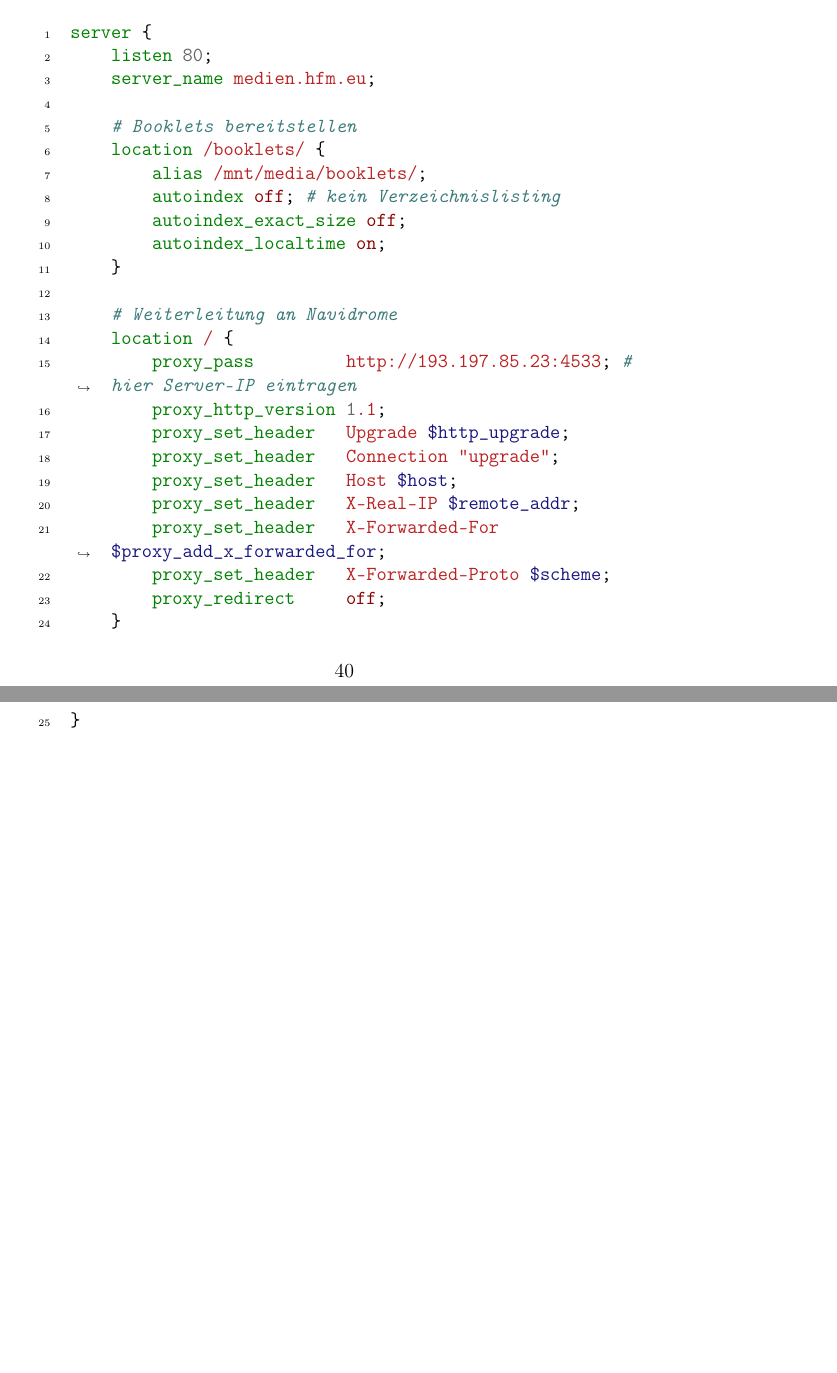
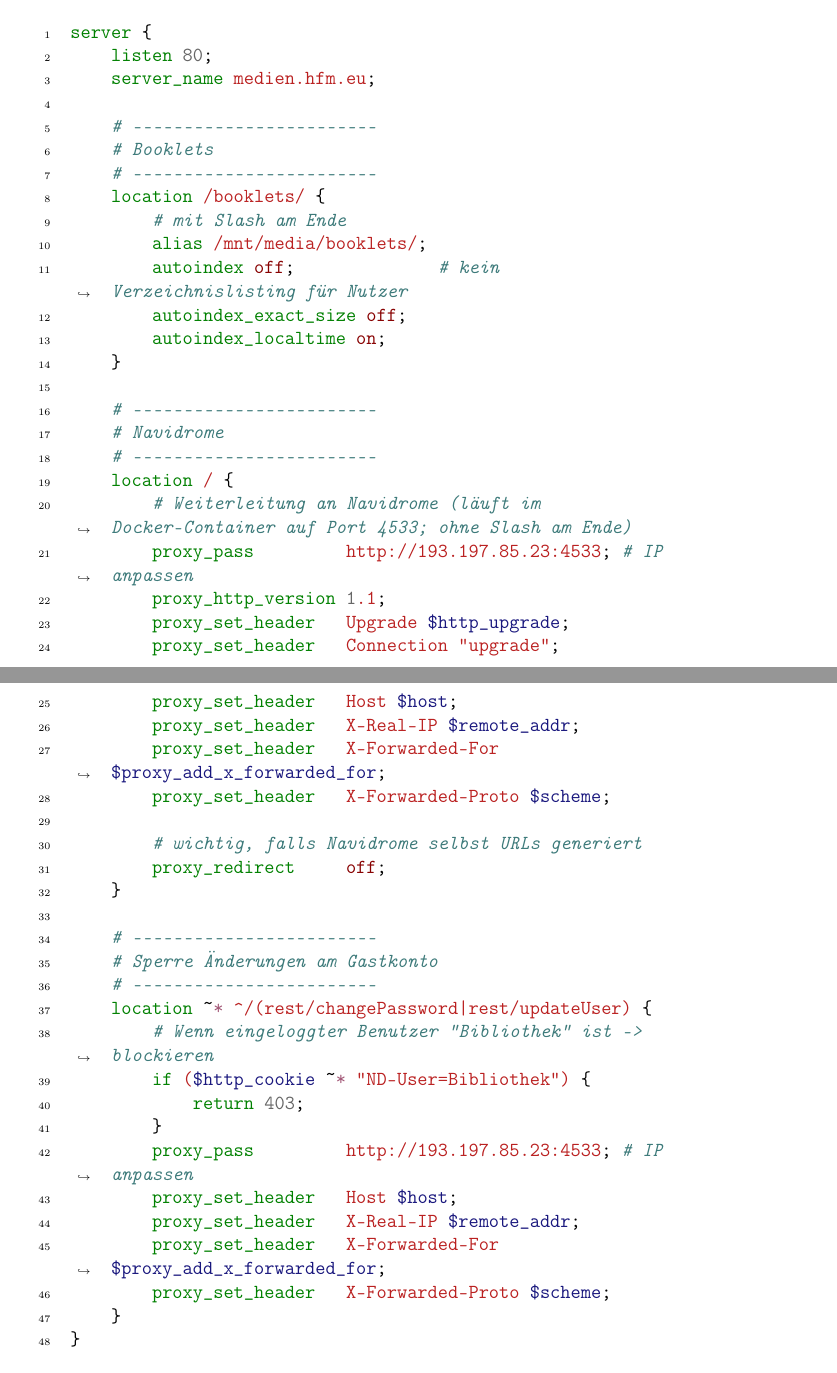
Before and after one commit to RathgebL/Bachelor_Thesis-New_Mediaserver, a LaTeX thesis (Dokumentation/Bachelor-Arbeit-Dokumentation.tex): two parts of pages 46 and 47 of 61 before the commit and two parts of pages 46 and 47 of 62 after it, joined at a grey line, cut so that both start at the same text, the shorter picture padded with empty space. Compiled offline with pdfLaTeX.

Commit message:
Server config anpassen

```diff
--- a/Dokumentation/Bachelor-Arbeit-Dokumentation.tex
+++ b/Dokumentation/Bachelor-Arbeit-Dokumentation.tex
@@ -1346,17 +1345,23 @@ server {
     listen 80;
     server_name medien.hfm.eu;
 
-    # Booklets bereitstellen
+    # ------------------------
+    # Booklets
+    # ------------------------
     location /booklets/ {
+        # mit Slash am Ende
         alias /mnt/media/booklets/;
-        autoindex off; # kein Verzeichnislisting
+        autoindex off;              # kein Verzeichnislisting für Nutzer
         autoindex_exact_size off;
         autoindex_localtime on;
     }
 
-    # Weiterleitung an Navidrome
+    # ------------------------
+    # Navidrome
+    # ------------------------
     location / {
-        proxy_pass         http://193.197.85.23:4533; # hier Server-IP eintragen
+        # Weiterleitung an Navidrome (läuft im Docker-Container auf Port 4533; ohne Slash am Ende)
+        proxy_pass         http://193.197.85.23:4533; # IP anpassen
         proxy_http_version 1.1;
         proxy_set_header   Upgrade $http_upgrade;
         proxy_set_header   Connection "upgrade";
@@ -1364,7 +1369,24 @@ server {
         proxy_set_header   X-Real-IP $remote_addr;
         proxy_set_header   X-Forwarded-For $proxy_add_x_forwarded_for;
         proxy_set_header   X-Forwarded-Proto $scheme;
+
+        # wichtig, falls Navidrome selbst URLs generiert
         proxy_redirect     off;
+    }
+
+    # ------------------------
+    # Sperre Änderungen am Gastkonto
+    # ------------------------
+    location ~* ^/(rest/changePassword|rest/updateUser) {
+        # Wenn eingeloggter Benutzer "Bibliothek" ist -> blockieren
+        if ($http_cookie ~* "ND-User=Bibliothek") {
+            return 403;
+        }
+        proxy_pass         http://193.197.85.23:4533; # IP anpassen
+        proxy_set_header   Host $host;
+        proxy_set_header   X-Real-IP $remote_addr;
+        proxy_set_header   X-Forwarded-For $proxy_add_x_forwarded_for;
+        proxy_set_header   X-Forwarded-Proto $scheme;
     }
 }
     \end{minted}
```
Also changed, not shown: Dokumentation/Bachelor-Arbeit-Dokumentation.tex (1 more changed lines).
